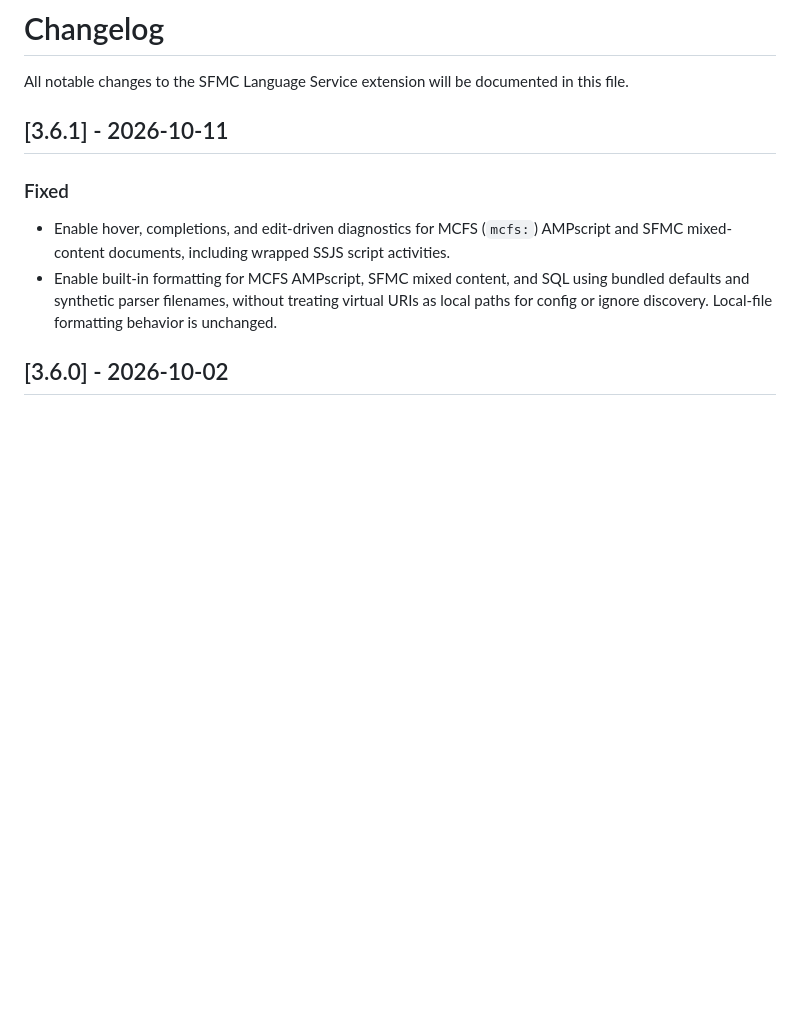
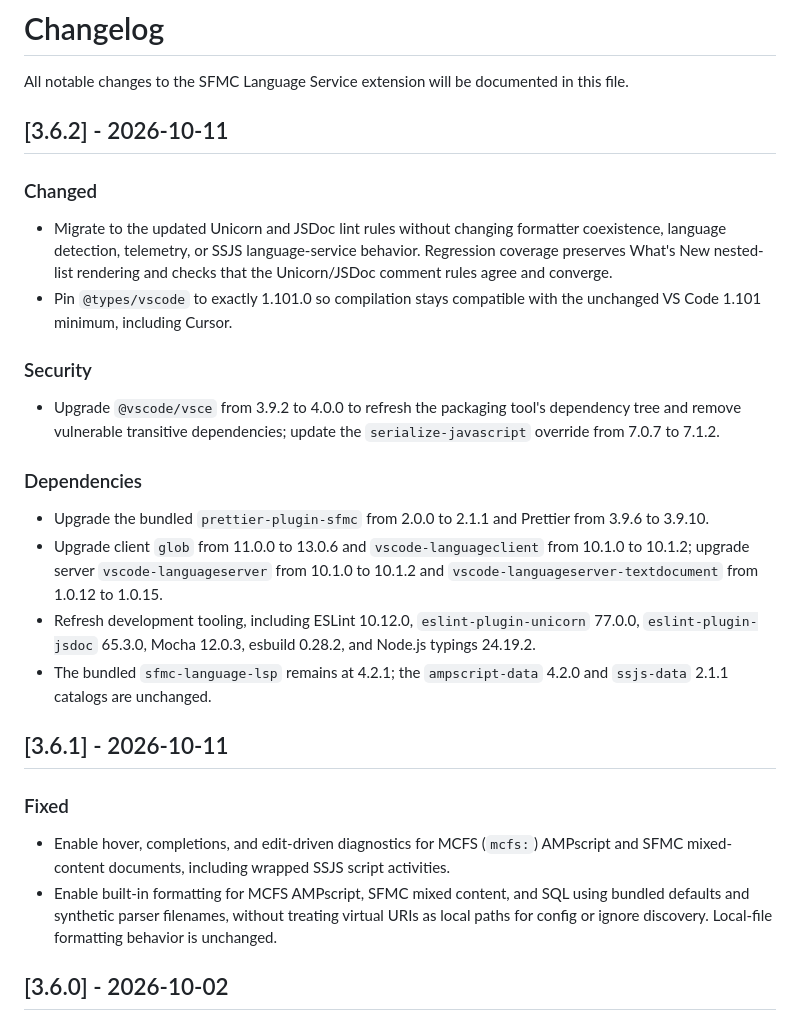
Before and after one commit to JoernBerkefeld/vscode-sfmc-language, a Markdown page: CHANGELOG.md, the part around the change. Rendered like a GitHub page; blank space fills up the shorter version.

Commit message:
docs: prepare 3.6.2 release notes

```diff
--- a/CHANGELOG.md
+++ b/CHANGELOG.md
@@ -1,6 +1,24 @@
 # Changelog
 
 All notable changes to the SFMC Language Service extension will be documented in this file.
+
+## [3.6.2] - 2026-10-11
+
+### Changed
+
+- Migrate to the updated Unicorn and JSDoc lint rules without changing formatter coexistence, language detection, telemetry, or SSJS language-service behavior. Regression coverage preserves What's New nested-list rendering and checks that the Unicorn/JSDoc comment rules agree and converge.
+- Pin `@types/vscode` to exactly 1.101.0 so compilation stays compatible with the unchanged VS Code 1.101 minimum, including Cursor.
+
+### Security
+
+- Upgrade `@vscode/vsce` from 3.9.2 to 4.0.0 to refresh the packaging tool's dependency tree and remove vulnerable transitive dependencies; update the `serialize-javascript` override from 7.0.7 to 7.1.2.
+
+### Dependencies
+
+- Upgrade the bundled `prettier-plugin-sfmc` from 2.0.0 to 2.1.1 and Prettier from 3.9.6 to 3.9.10.
+- Upgrade client `glob` from 11.0.0 to 13.0.6 and `vscode-languageclient` from 10.1.0 to 10.1.2; upgrade server `vscode-languageserver` from 10.1.0 to 10.1.2 and `vscode-languageserver-textdocument` from 1.0.12 to 1.0.15.
+- Refresh development tooling, including ESLint 10.12.0, `eslint-plugin-unicorn` 77.0.0, `eslint-plugin-jsdoc` 65.3.0, Mocha 12.0.3, esbuild 0.28.2, and Node.js typings 24.19.2.
+- The bundled `sfmc-language-lsp` remains at 4.2.1; the `ampscript-data` 4.2.0 and `ssjs-data` 2.1.1 catalogs are unchanged.
 
 ## [3.6.1] - 2026-10-11
 
```
